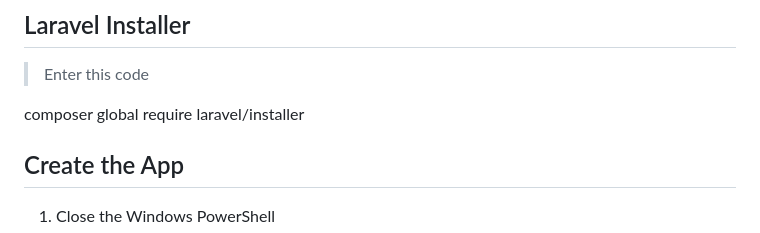
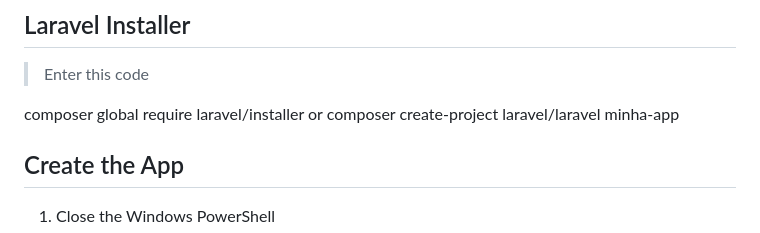
Before and after one commit to LeonardoBuso/pwiii-leonardo-buso, a Markdown page: README.md, the part around the change. GitHub-like rendering.

```diff
--- a/README.md
+++ b/README.md
@@ -136,6 +136,8 @@ Set-ExecutionPolicy Bypass -Scope Process -Force; [System.Net.ServicePointManage
 
 
 composer global require laravel/installer
+or
+composer create-project laravel/laravel minha-app
 
 
 
```
